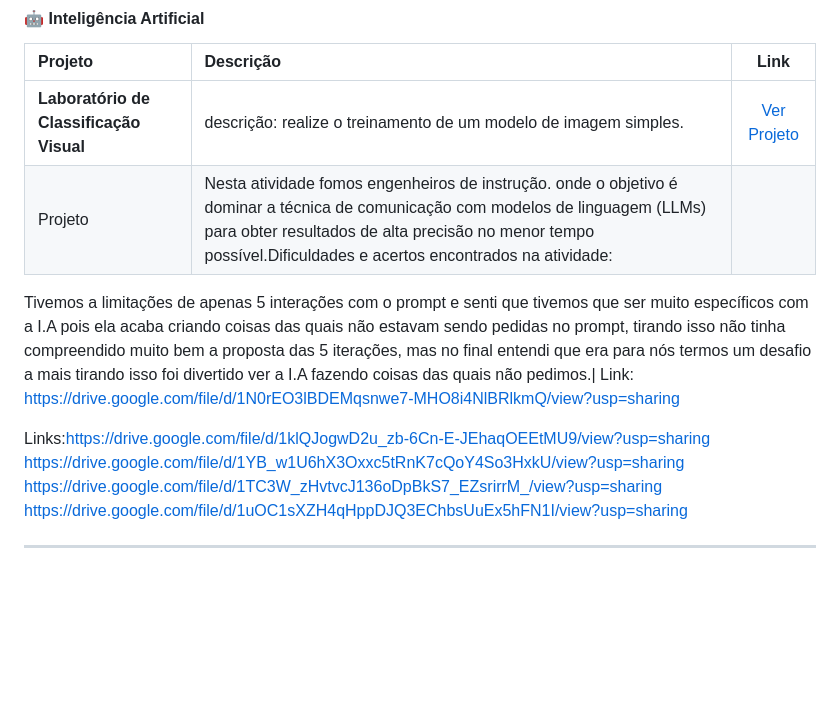
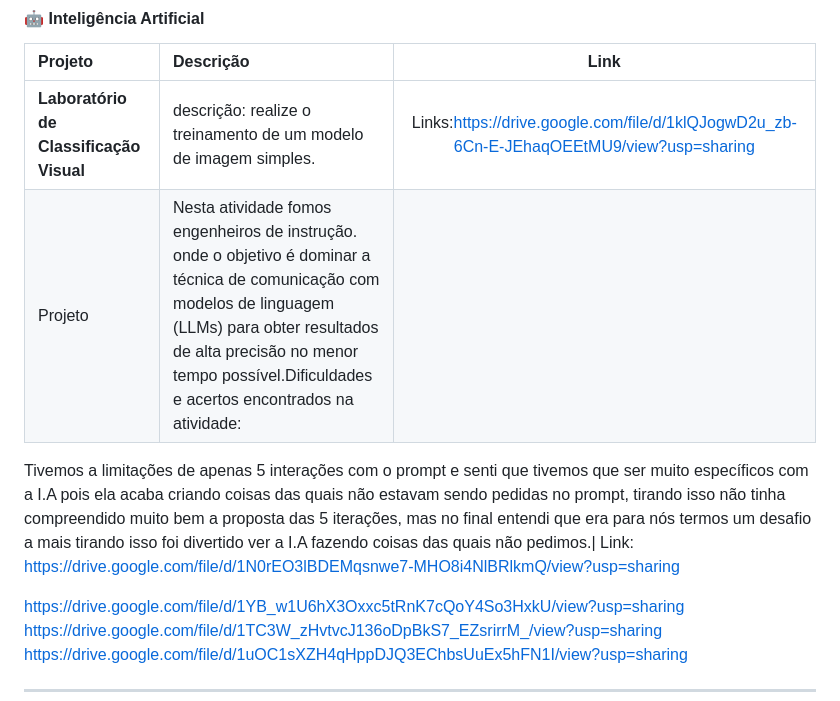
Before and after one commit to BerezaLucas/portifolio-lucas-bereza, a Markdown page: README.md, the part around the change. Drawn GitHub-style; blank space fills up the shorter version.

Commit message:
Revise project links and AI project description
Updated project links and added details about the AI project experience.

```diff
--- a/README.md
+++ b/README.md
@@ -46,13 +46,12 @@ Linguagens: C, C++, Lógica de programação, Css e python.
 #### 🤖 Inteligência Artificial
 | Projeto | Descrição | Link |
 | :--- | :--- | :---: |
-| **Laboratório de Classificação Visual** |  descrição: realize o treinamento de um modelo de imagem simples. | [Ver Projeto](./projeto-ia-churn/) |
+| **Laboratório de Classificação Visual** |  descrição: realize o treinamento de um modelo de imagem simples. | Links:https://drive.google.com/file/d/1klQJogwD2u_zb-6Cn-E-JEhaqOEEtMU9/view?usp=sharing
 Projeto| Nesta atividade fomos engenheiros de instrução. onde o objetivo é dominar a técnica de comunicação com modelos de linguagem (LLMs) para obter resultados de alta precisão no menor tempo possível.Dificuldades e acertos encontrados na atividade:
 
 Tivemos a limitações de apenas 5 interações com o prompt e senti que tivemos que ser muito específicos com a I.A pois ela acaba criando coisas das quais não estavam sendo pedidas no prompt, tirando isso não tinha compreendido muito bem a proposta das 5 iterações, mas no final entendi que era para nós termos um desafio a mais tirando isso foi divertido ver a I.A fazendo coisas das quais não pedimos.|
 Link: https://drive.google.com/file/d/1N0rEO3lBDEMqsnwe7-MHO8i4NlBRlkmQ/view?usp=sharing
 
-Links:https://drive.google.com/file/d/1klQJogwD2u_zb-6Cn-E-JEhaqOEEtMU9/view?usp=sharing
 https://drive.google.com/file/d/1YB_w1U6hX3Oxxc5tRnK7cQoY4So3HxkU/view?usp=sharing
 https://drive.google.com/file/d/1TC3W_zHvtvcJ136oDpBkS7_EZsrirrM_/view?usp=sharing
 https://drive.google.com/file/d/1uOC1sXZH4qHppDJQ3EChbsUuEx5hFN1I/view?usp=sharing
```
